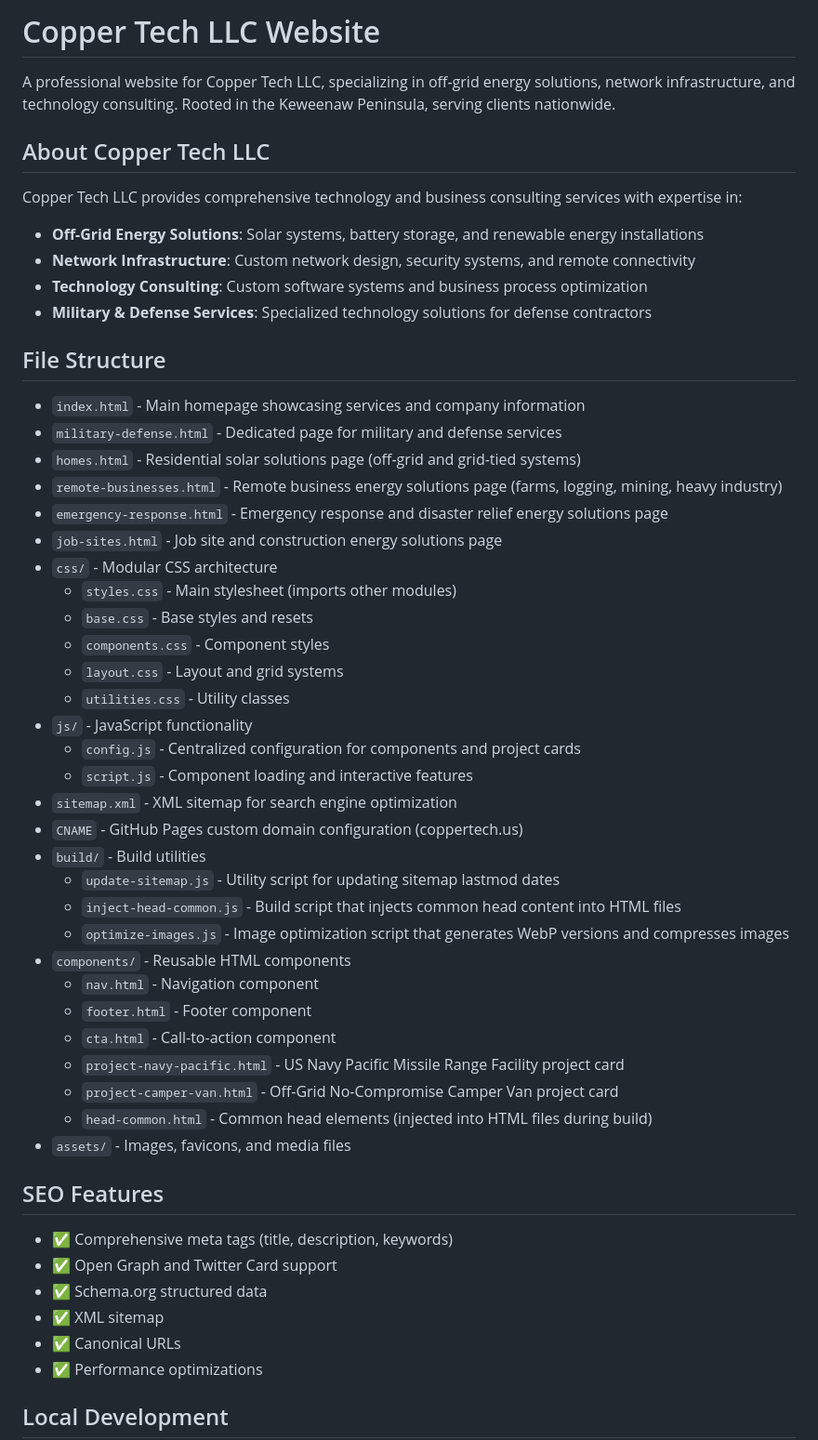
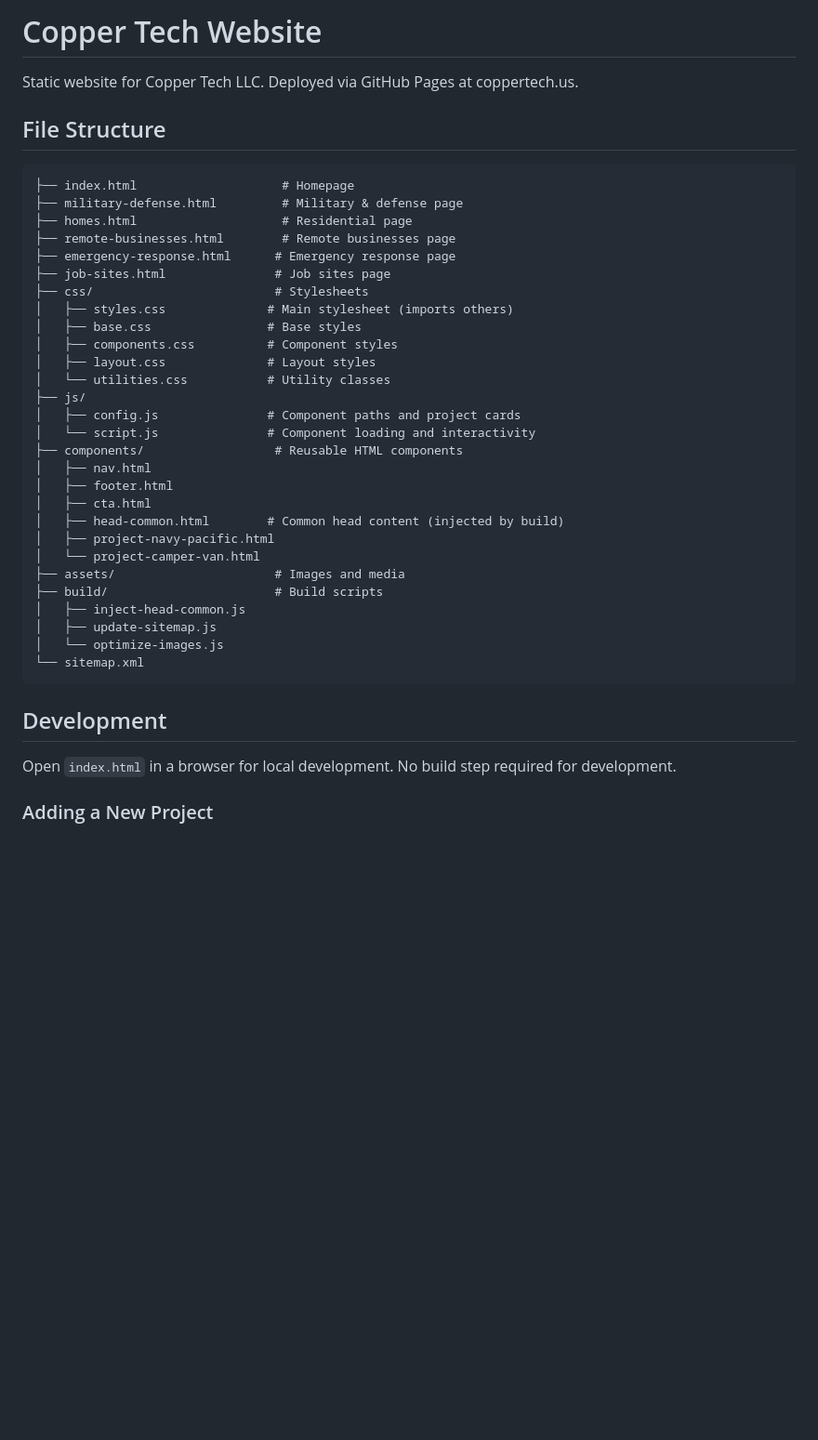
Before and after one commit to matthewdeclercq/Copper-Tech, a Markdown page: README.md, the part around one of its changes. Shown at 93% size. GitHub-like rendering; blank space fills up the shorter version.

````diff
--- a/README.md
+++ b/README.md
@@ -1,56 +1,43 @@
-# Copper Tech LLC Website
+# Copper Tech Website
 
-A professional website for Copper Tech LLC, specializing in off-grid energy solutions, network infrastructure, and technology consulting. Rooted in the Keweenaw Peninsula, serving clients nationwide.
-
-## About Copper Tech LLC
-
-Copper Tech LLC provides comprehensive technology and business consulting services with expertise in:
-
-- **Off-Grid Energy Solutions**: Solar systems, battery storage, and renewable energy installations
-- **Network Infrastructure**: Custom network design, security systems, and remote connectivity
-- **Technology Consulting**: Custom software systems and business process optimization
-- **Military & Defense Services**: Specialized technology solutions for defense contractors
+Static website for Copper Tech LLC. Deployed via GitHub Pages at coppertech.us.
 
 ## File Structure
 
-- `index.html` - Main homepage showcasing services and company information
-- `military-defense.html` - Dedicated page for military and defense services
-- `homes.html` - Residential solar solutions page (off-grid and grid-tied systems)
-- `remote-businesses.html` - Remote business energy solutions page (farms, logging, mining, heavy industry)
-- `emergency-response.html` - Emergency response and disaster relief energy solutions page
-- `job-sites.html` - Job site and construction energy solutions page
-- `css/` - Modular CSS architecture
-  - `styles.css` - Main stylesheet (imports other modules)
-  - `base.css` - Base styles and resets
-  - `components.css` - Component styles
-  - `layout.css` - Layout and grid systems
-  - `utilities.css` - Utility classes
-- `js/` - JavaScript functionality
-  - `config.js` - Centralized configuration for components and project cards
-  - `script.js` - Component loading and interactive features
-- `sitemap.xml` - XML sitemap for search engine optimization
-- `CNAME` - GitHub Pages custom domain configuration (coppertech.us)
-- `build/` - Build utilities
-  - `update-sitemap.js` - Utility script for updating sitemap lastmod dates
-  - `inject-head-common.js` - Build script that injects common head content into HTML files
-  - `optimize-images.js` - Image optimization script that generates WebP versions and compresses images
-- `components/` - Reusable HTML components
-  - `nav.html` - Navigation component
-  - `footer.html` - Footer component
-  - `cta.html` - Call-to-action component
-  - `project-navy-pacific.html` - US Navy Pacific Missile Range Facility project card
-  - `project-camper-van.html` - Off-Grid No-Compromise Camper Van project card
-  - `head-common.html` - Common head elements (injected into HTML files during build)
-- `assets/` - Images, favicons, and media files
+```
+├── index.html                    # Homepage
+├── military-defense.html         # Military & defense page
+├── homes.html                    # Residential page
+├── remote-businesses.html        # Remote businesses page
+├── emergency-response.html      # Emergency response page
+├── job-sites.html               # Job sites page
+├── css/                         # Stylesheets
+│   ├── styles.css              # Main stylesheet (imports others)
+│   ├── base.css                # Base styles
+│   ├── components.css          # Component styles
+│   ├── layout.css              # Layout styles
+│   └── utilities.css           # Utility classes
+├── js/
+│   ├── config.js               # Component paths and project cards
+│   └── script.js               # Component loading and interactivity
+├── components/                  # Reusable HTML components
+│   ├── nav.html
+│   ├── footer.html
+│   ├── cta.html
+│   ├── head-common.html        # Common head content (injected by build)
+│   ├── project-navy-pacific.html
+│   └── project-camper-van.html
+├── assets/                      # Images and media
+├── build/                       # Build scripts
+│   ├── inject-head-common.js
+│   ├── update-sitemap.js
+│   └── optimize-images.js
+└── sitemap.xml
+```
 
-## SEO Features
+## Development
 
-- ✅ Comprehensive meta tags (title, description, keywords)
-- ✅ Open Graph and Twitter Card support
-- ✅ Schema.org structured data
-- ✅ XML sitemap
-- ✅ Canonical URLs
-- ✅ Performance optimizations
+Open `index.html` in a browser for local development. No build step required for development.
 
-## Local Development
+### Adding a New Project
 
````
Also changed, not shown: other parts of README.md (+44 -148 lines).
